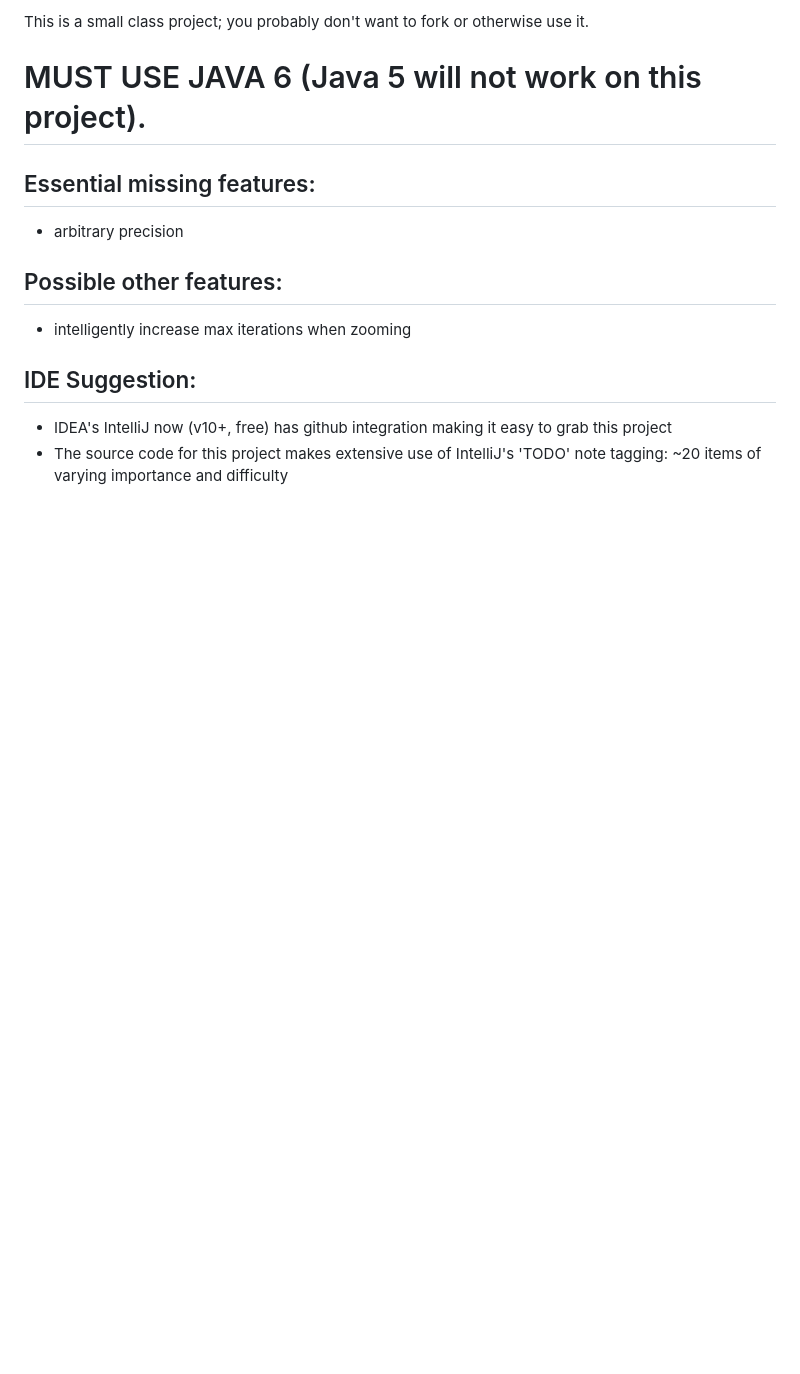
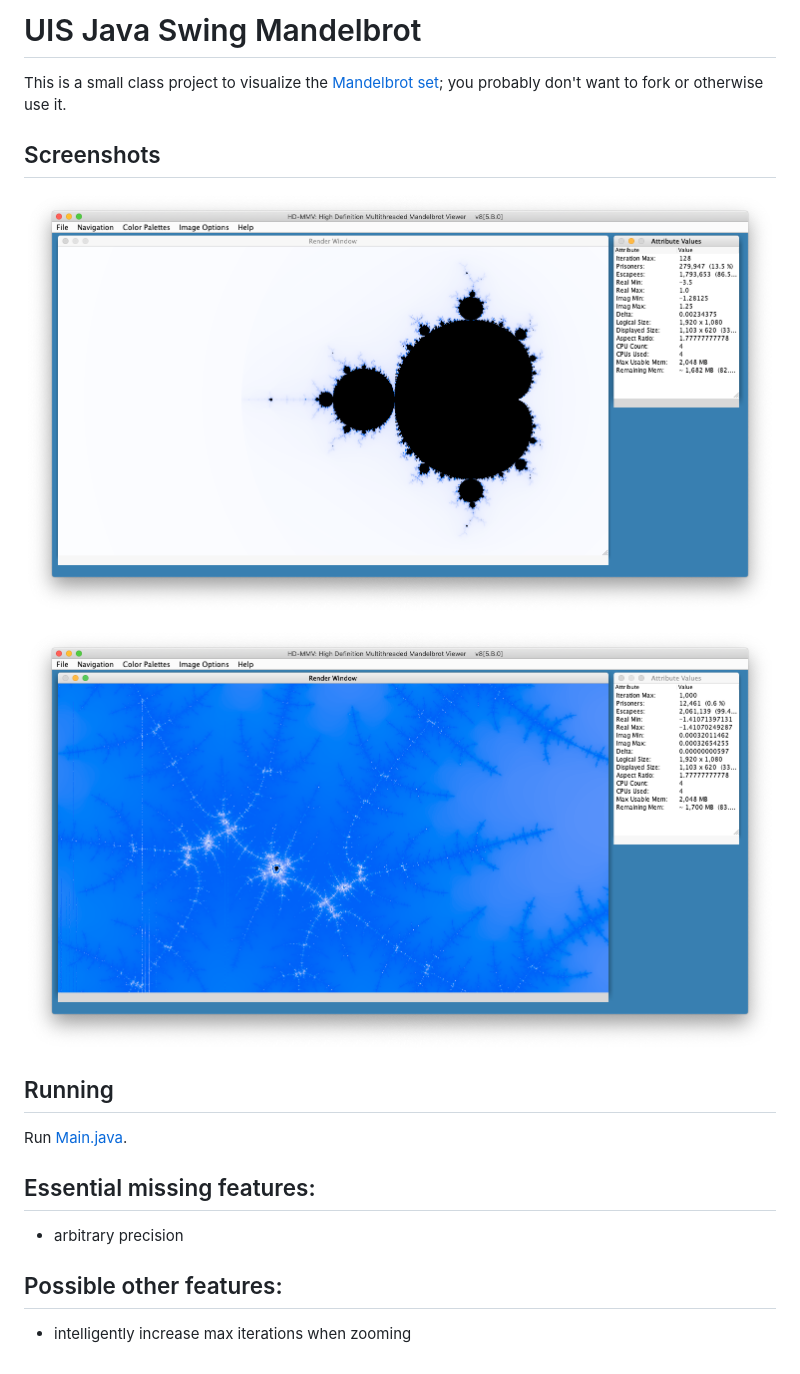
Before and after one commit to david-livingston/mmv_swe_project, a Markdown page: README.md, the part around the change. GitHub-like rendering; pictures changed too: docs/img/home.png (added), docs/img/zoomed-in.png (added); blank space fills up the shorter version.

Commit message:
add screenshots to README

```diff
--- a/README.md
+++ b/README.md
@@ -1,13 +1,22 @@
-This is a small class project; you probably don't want to fork or otherwise use it.
+# UIS Java Swing Mandelbrot
 
-# MUST USE JAVA 6 (Java 5 will not work on this project).
+This is a small class project to visualize the [Mandelbrot set](https://en.wikipedia.org/wiki/Mandelbrot_set);
+you probably don't want to fork or otherwise use it.
+
+## Screenshots
+
+![Home](/docs/img/home.png)
+
+![Zoomed In](/docs/img/zoomed-in.png)
+
+## Running
+
+Run [Main.java](/src/Main.java).
 
 ## Essential missing features:
+
 * arbitrary precision
 
 ## Possible other features:
+
 * intelligently increase max iterations when zooming
-
-## IDE Suggestion:
-* IDEA's IntelliJ now (v10+, free) has github integration making it easy to grab this project
-* The source code for this project makes extensive use of IntelliJ's 'TODO' note tagging: ~20 items of varying importance and difficulty
```
